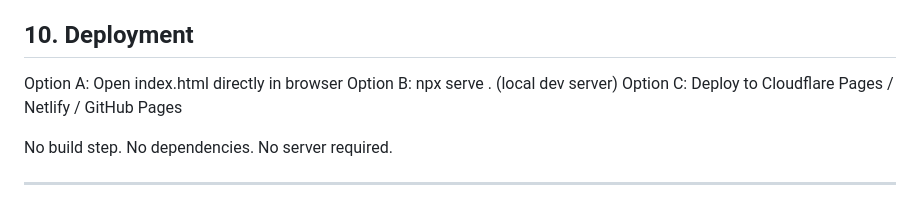
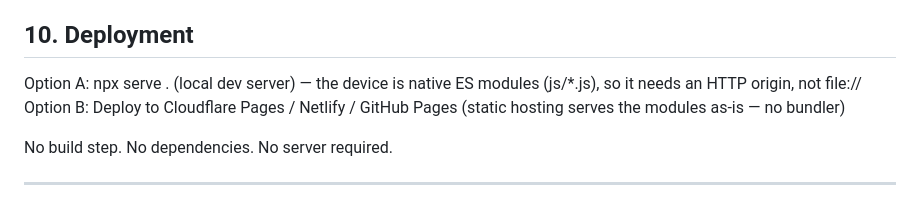
Before and after one commit to dudududi144-source/psy5, a Markdown page: ARCHITECTURE.md, the part around the change. Drawn GitHub-style.

```diff
--- a/ARCHITECTURE.md
+++ b/ARCHITECTURE.md
@@ -123,9 +123,10 @@ CPU: Scheduler < 1ms, Voice trigger < 0.1ms, UI render < 8ms
 
 ## 10. Deployment
 
-Option A: Open index.html directly in browser
-Option B: npx serve . (local dev server)
-Option C: Deploy to Cloudflare Pages / Netlify / GitHub Pages
+Option A: npx serve . (local dev server) — the device is native ES
+          modules (js/*.js), so it needs an HTTP origin, not file://
+Option B: Deploy to Cloudflare Pages / Netlify / GitHub Pages
+          (static hosting serves the modules as-is — no bundler)
 
 No build step. No dependencies. No server required.
 
```
Also changed, not shown: CHANGELOG.md (added, +176 -0 lines), README.md (+28 -7 lines).
